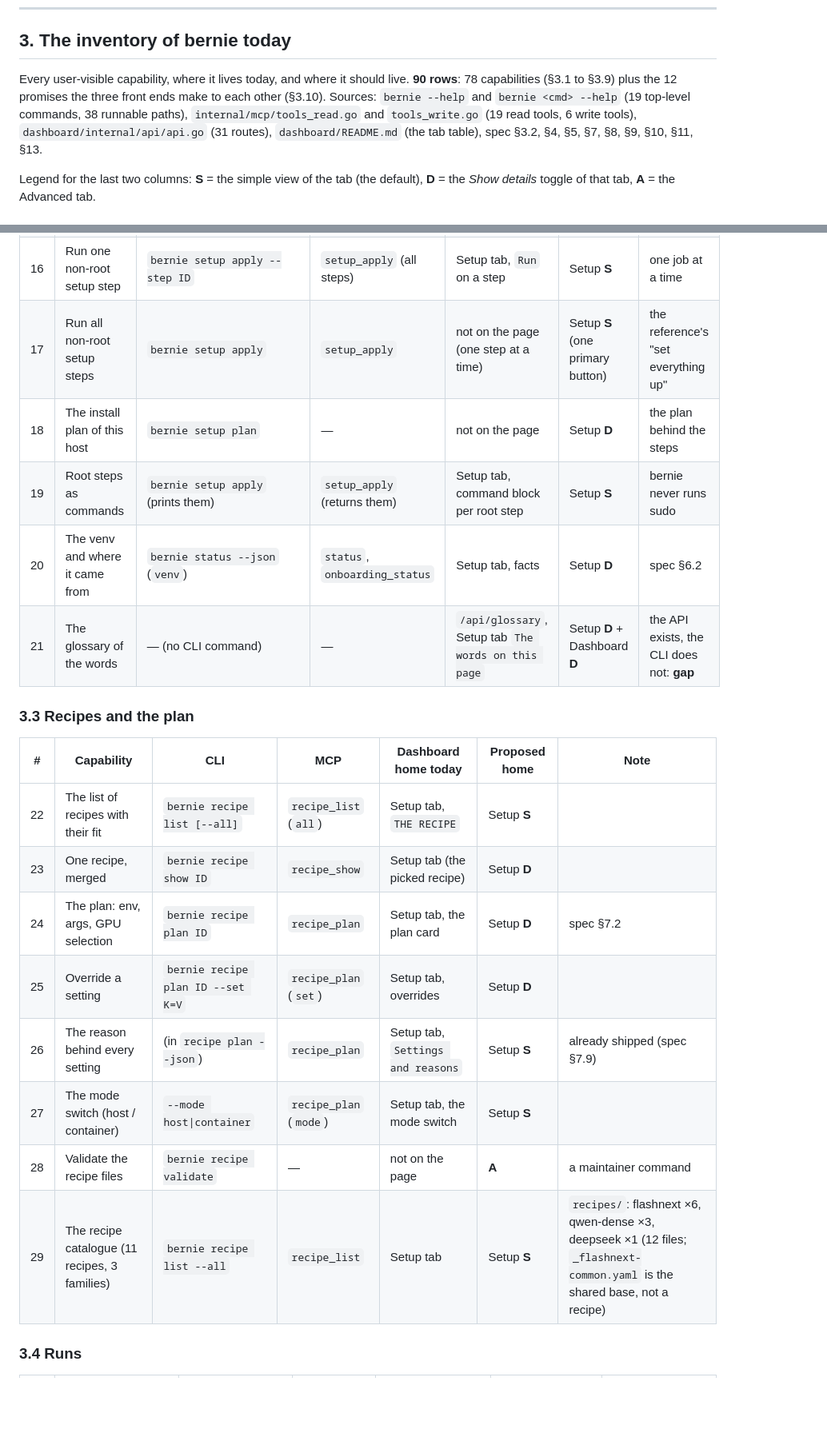
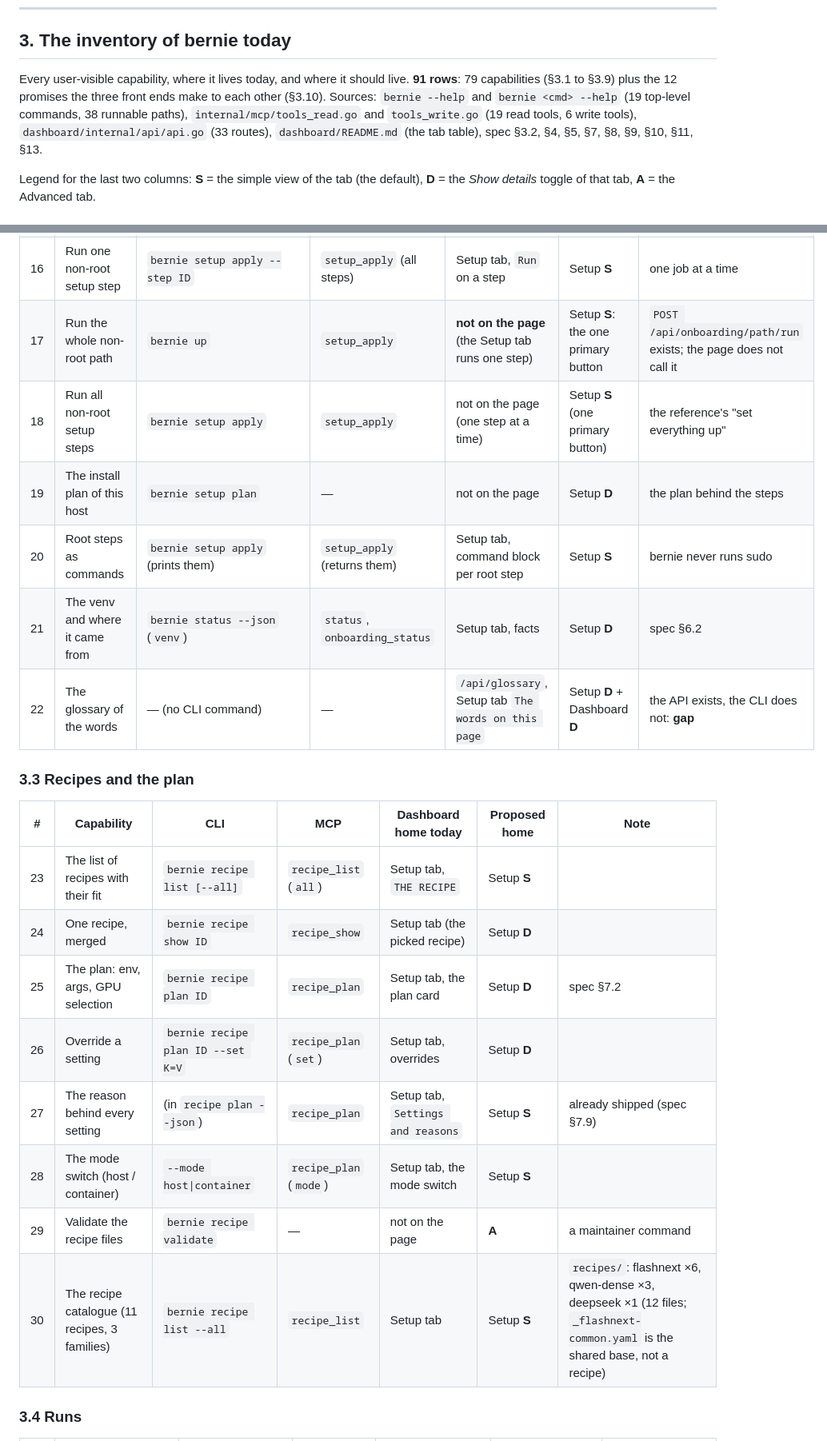
Before and after one commit to opengfx1030/bernie, a Markdown page: docs/design/ia.md, 2 parts joined by grey strips. Shown at 80% size. Drawn GitHub-style; blank space fills up the shorter version.

Commit message:
docs: reconcile the inventory with the landed path and device work

```diff
--- a/docs/design/ia.md
+++ b/docs/design/ia.md
@@ -222,12 +222,12 @@ the same steps and the same titles; that is the check for this table.
 ## 3. The inventory of bernie today
 
 Every user-visible capability, where it lives today, and where it should
-live. **90 rows**: 78 capabilities (§3.1 to §3.9) plus the 12 promises the
+live. **91 rows**: 79 capabilities (§3.1 to §3.9) plus the 12 promises the
 three front ends make to each other (§3.10). Sources: `bernie --help` and
 `bernie <cmd> --help`
 (19 top-level commands, 38 runnable paths), `internal/mcp/tools_read.go` and
 `tools_write.go` (19 read tools, 6 write tools), `dashboard/internal/api/api.go`
-(31 routes), `dashboard/README.md` (the tab table), spec §3.2, §4, §5, §7,
+(33 routes), `dashboard/README.md` (the tab table), spec §3.2, §4, §5, §7,
 §8, §9, §10, §11, §13.
 
 Legend for the last two columns: **S** = the simple view of the tab (the
@@ -259,24 +259,25 @@ tab.
 | 14 | The facts of the host (label, value, why) | `bernie status --json` (`onboarding.facts`) | `onboarding_status` | Setup tab, facts strip | Setup **S** | spec §3.3 |
 | 15 | The next step in words | `bernie status --json` (`onboarding.next_action`) | `onboarding_status` | Setup tab, headline lede | Setup **S** | one record, three front ends |
 | 16 | Run one non-root setup step | `bernie setup apply --step ID` | `setup_apply` (all steps) | Setup tab, `Run` on a step | Setup **S** | one job at a time |
-| 17 | Run all non-root setup steps | `bernie setup apply` | `setup_apply` | not on the page (one step at a time) | Setup **S** (one primary button) | the reference's "set everything up" |
-| 18 | The install plan of this host | `bernie setup plan` | — | not on the page | Setup **D** | the plan behind the steps |
-| 19 | Root steps as commands | `bernie setup apply` (prints them) | `setup_apply` (returns them) | Setup tab, command block per root step | Setup **S** | bernie never runs sudo |
-| 20 | The venv and where it came from | `bernie status --json` (`venv`) | `status`, `onboarding_status` | Setup tab, facts | Setup **D** | spec §6.2 |
-| 21 | The glossary of the words | — (no CLI command) | — | `/api/glossary`, Setup tab `The words on this page` | Setup **D** + Dashboard **D** | the API exists, the CLI does not: **gap** |
+| 17 | Run the whole non-root path | `bernie up` | `setup_apply` | **not on the page** (the Setup tab runs one step) | Setup **S**: the one primary button | `POST /api/onboarding/path/run` exists; the page does not call it |
+| 18 | Run all non-root setup steps | `bernie setup apply` | `setup_apply` | not on the page (one step at a time) | Setup **S** (one primary button) | the reference's "set everything up" |
+| 19 | The install plan of this host | `bernie setup plan` | — | not on the page | Setup **D** | the plan behind the steps |
+| 20 | Root steps as commands | `bernie setup apply` (prints them) | `setup_apply` (returns them) | Setup tab, command block per root step | Setup **S** | bernie never runs sudo |
+| 21 | The venv and where it came from | `bernie status --json` (`venv`) | `status`, `onboarding_status` | Setup tab, facts | Setup **D** | spec §6.2 |
+| 22 | The glossary of the words | — (no CLI command) | — | `/api/glossary`, Setup tab `The words on this page` | Setup **D** + Dashboard **D** | the API exists, the CLI does not: **gap** |
 
 ### 3.3 Recipes and the plan
 
 | # | Capability | CLI | MCP | Dashboard home today | Proposed home | Note |
 |---|---|---|---|---|---|---|
-| 22 | The list of recipes with their fit | `bernie recipe list [--all]` | `recipe_list` (`all`) | Setup tab, `THE RECIPE` | Setup **S** | |
-| 23 | One recipe, merged | `bernie recipe show ID` | `recipe_show` | Setup tab (the picked recipe) | Setup **D** | |
-| 24 | The plan: env, args, GPU selection | `bernie recipe plan ID` | `recipe_plan` | Setup tab, the plan card | Setup **D** | spec §7.2 |
-| 25 | Override a setting | `bernie recipe plan ID --set K=V` | `recipe_plan` (`set`) | Setup tab, overrides | Setup **D** | |
-| 26 | The reason behind every setting | (in `recipe plan --json`) | `recipe_plan` | Setup tab, `Settings and reasons` | Setup **S** | already shipped (spec §7.9) |
-| 27 | The mode switch (host / container) | `--mode host\|container` | `recipe_plan` (`mode`) | Setup tab, the mode switch | Setup **S** | |
-| 28 | Validate the recipe files | `bernie recipe validate` | — | not on the page | **A** | a maintainer command |
-| 29 | The recipe catalogue (11 recipes, 3 families) | `bernie recipe list --all` | `recipe_list` | Setup tab | Setup **S** | `recipes/`: flashnext ×6, qwen-dense ×3, deepseek ×1 (12 files; `_flashnext-common.yaml` is the shared base, not a recipe) |
+| 23 | The list of recipes with their fit | `bernie recipe list [--all]` | `recipe_list` (`all`) | Setup tab, `THE RECIPE` | Setup **S** | |
+| 24 | One recipe, merged | `bernie recipe show ID` | `recipe_show` | Setup tab (the picked recipe) | Setup **D** | |
+| 25 | The plan: env, args, GPU selection | `bernie recipe plan ID` | `recipe_plan` | Setup tab, the plan card | Setup **D** | spec §7.2 |
+| 26 | Override a setting | `bernie recipe plan ID --set K=V` | `recipe_plan` (`set`) | Setup tab, overrides | Setup **D** | |
+| 27 | The reason behind every setting | (in `recipe plan --json`) | `recipe_plan` | Setup tab, `Settings and reasons` | Setup **S** | already shipped (spec §7.9) |
+| 28 | The mode switch (host / container) | `--mode host\|container` | `recipe_plan` (`mode`) | Setup tab, the mode switch | Setup **S** | |
+| 29 | Validate the recipe files | `bernie recipe validate` | — | not on the page | **A** | a maintainer command |
+| 30 | The recipe catalogue (11 recipes, 3 families) | `bernie recipe list --all` | `recipe_list` | Setup tab | Setup **S** | `recipes/`: flashnext ×6, qwen-dense ×3, deepseek ×1 (12 files; `_flashnext-common.yaml` is the shared base, not a recipe) |
 
 ### 3.4 Runs
 
```
Also changed, not shown: other parts of docs/design/ia.md (+66 -66 lines).
